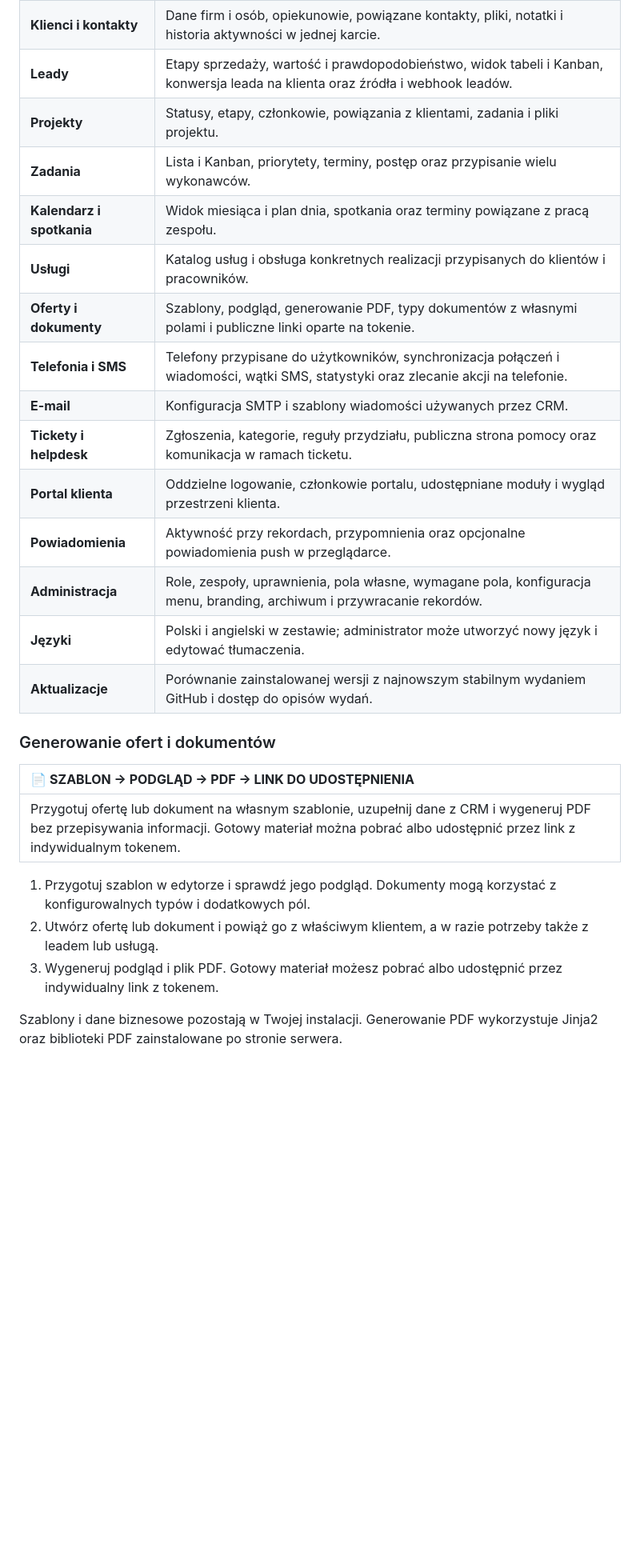
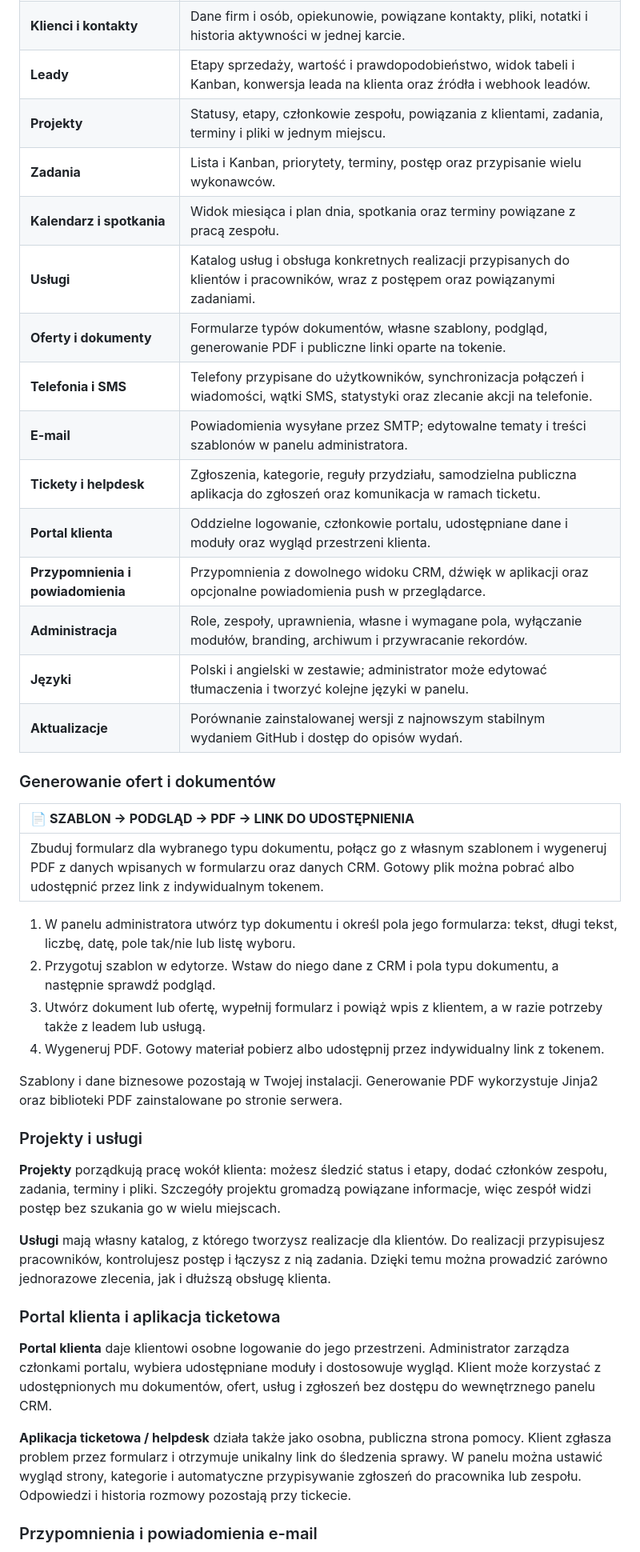
Before and after one commit to ZenCRM/ZenCRM, a Markdown page: README.md, the part around one of its changes. Shown at 80% size. Rendered like a GitHub page; blank space fills up the shorter version.

Commit message:
Expand bilingual README feature guide

```diff
--- a/README.md
+++ b/README.md
@@ -63,28 +61,44 @@ Szablon wybierzesz w **Ustawienia → Szablony wyglądu**. Oba współpracują z
 | **Pulpit** | Liczniki klientów, leadów, projektów, zadań i usług, wykresy lejka oraz skróty do codziennych działań. |
 | **Klienci i kontakty** | Dane firm i osób, opiekunowie, powiązane kontakty, pliki, notatki i historia aktywności w jednej karcie. |
 | **Leady** | Etapy sprzedaży, wartość i prawdopodobieństwo, widok tabeli i Kanban, konwersja leada na klienta oraz źródła i webhook leadów. |
-| **Projekty** | Statusy, etapy, członkowie, powiązania z klientami, zadania i pliki projektu. |
+| **Projekty** | Statusy, etapy, członkowie zespołu, powiązania z klientami, zadania, terminy i pliki w jednym miejscu. |
 | **Zadania** | Lista i Kanban, priorytety, terminy, postęp oraz przypisanie wielu wykonawców. |
 | **Kalendarz i spotkania** | Widok miesiąca i plan dnia, spotkania oraz terminy powiązane z pracą zespołu. |
-| **Usługi** | Katalog usług i obsługa konkretnych realizacji przypisanych do klientów i pracowników. |
-| **Oferty i dokumenty** | Szablony, podgląd, generowanie PDF, typy dokumentów z własnymi polami i publiczne linki oparte na tokenie. |
+| **Usługi** | Katalog usług i obsługa konkretnych realizacji przypisanych do klientów i pracowników, wraz z postępem oraz powiązanymi zadaniami. |
+| **Oferty i dokumenty** | Formularze typów dokumentów, własne szablony, podgląd, generowanie PDF i publiczne linki oparte na tokenie. |
 | **Telefonia i SMS** | Telefony przypisane do użytkowników, synchronizacja połączeń i wiadomości, wątki SMS, statystyki oraz zlecanie akcji na telefonie. |
-| **E-mail** | Konfiguracja SMTP i szablony wiadomości używanych przez CRM. |
-| **Tickety i helpdesk** | Zgłoszenia, kategorie, reguły przydziału, publiczna strona pomocy oraz komunikacja w ramach ticketu. |
-| **Portal klienta** | Oddzielne logowanie, członkowie portalu, udostępniane moduły i wygląd przestrzeni klienta. |
-| **Powiadomienia** | Aktywność przy rekordach, przypomnienia oraz opcjonalne powiadomienia push w przeglądarce. |
-| **Administracja** | Role, zespoły, uprawnienia, pola własne, wymagane pola, konfiguracja menu, branding, archiwum i przywracanie rekordów. |
-| **Języki** | Polski i angielski w zestawie; administrator może utworzyć nowy język i edytować tłumaczenia. |
+| **E-mail** | Powiadomienia wysyłane przez SMTP; edytowalne tematy i treści szablonów w panelu administratora. |
+| **Tickety i helpdesk** | Zgłoszenia, kategorie, reguły przydziału, samodzielna publiczna aplikacja do zgłoszeń oraz komunikacja w ramach ticketu. |
+| **Portal klienta** | Oddzielne logowanie, członkowie portalu, udostępniane dane i moduły oraz wygląd przestrzeni klienta. |
+| **Przypomnienia i powiadomienia** | Przypomnienia z dowolnego widoku CRM, dźwięk w aplikacji oraz opcjonalne powiadomienia push w przeglądarce. |
+| **Administracja** | Role, zespoły, uprawnienia, własne i wymagane pola, wyłączanie modułów, branding, archiwum i przywracanie rekordów. |
+| **Języki** | Polski i angielski w zestawie; administrator może edytować tłumaczenia i tworzyć kolejne języki w panelu. |
 | **Aktualizacje** | Porównanie zainstalowanej wersji z najnowszym stabilnym wydaniem GitHub i dostęp do opisów wydań. |
 
 ### Generowanie ofert i dokumentów
 
 | 📄 **SZABLON → PODGLĄD → PDF → LINK DO UDOSTĘPNIENIA** |
 | :--- |
-| Przygotuj ofertę lub dokument na własnym szablonie, uzupełnij dane z CRM i wygeneruj PDF bez przepisywania informacji. Gotowy materiał można pobrać albo udostępnić przez link z indywidualnym tokenem. |
+| Zbuduj formularz dla wybranego typu dokumentu, połącz go z własnym szablonem i wygeneruj PDF z danych wpisanych w formularzu oraz danych CRM. Gotowy plik można pobrać albo udostępnić przez link z indywidualnym tokenem. |
 
-1. Przygotuj szablon w edytorze i sprawdź jego podgląd. Dokumenty mogą korzystać z konfigurowalnych typów i dodatkowych pól.
-2. Utwórz ofertę lub dokument i powiąż go z właściwym klientem, a w razie potrzeby także z leadem lub usługą.
-3. Wygeneruj podgląd i plik PDF. Gotowy materiał możesz pobrać albo udostępnić przez indywidualny link z tokenem.
+1. W panelu administratora utwórz typ dokumentu i określ pola jego formularza: tekst, długi tekst, liczbę, datę, pole tak/nie lub listę wyboru.
+2. Przygotuj szablon w edytorze. Wstaw do niego dane z CRM i pola typu dokumentu, a następnie sprawdź podgląd.
+3. Utwórz dokument lub ofertę, wypełnij formularz i powiąż wpis z klientem, a w razie potrzeby także z leadem lub usługą.
+4. Wygeneruj PDF. Gotowy materiał pobierz albo udostępnij przez indywidualny link z tokenem.
 
 Szablony i dane biznesowe pozostają w Twojej instalacji. Generowanie PDF wykorzystuje Jinja2 oraz biblioteki PDF zainstalowane po stronie serwera.
+
+### Projekty i usługi
+
+**Projekty** porządkują pracę wokół klienta: możesz śledzić status i etapy, dodać członków zespołu, zadania, terminy i pliki. Szczegóły projektu gromadzą powiązane informacje, więc zespół widzi postęp bez szukania go w wielu miejscach.
+
+**Usługi** mają własny katalog, z którego tworzysz realizacje dla klientów. Do realizacji przypisujesz pracowników, kontrolujesz postęp i łączysz z nią zadania. Dzięki temu można prowadzić zarówno jednorazowe zlecenia, jak i dłuższą obsługę klienta.
+
+### Portal klienta i aplikacja ticketowa
+
+**Portal klienta** daje klientowi osobne logowanie do jego przestrzeni. Administrator zarządza członkami portalu, wybiera udostępniane moduły i dostosowuje wygląd. Klient może korzystać z udostępnionych mu dokumentów, ofert, usług i zgłoszeń bez dostępu do wewnętrznego panelu CRM.
+
+**Aplikacja ticketowa / helpdesk** działa także jako osobna, publiczna strona pomocy. Klient zgłasza problem przez formularz i otrzymuje unikalny link do śledzenia sprawy. W panelu można ustawić wygląd strony, kategorie i automatyczne przypisywanie zgłoszeń do pracownika lub zespołu. Odpowiedzi i historia rozmowy pozostają przy tickecie.
+
+### Przypomnienia i powiadomienia e-mail
+
```
Also changed, not shown: other parts of README.md (+53 -19 lines).
